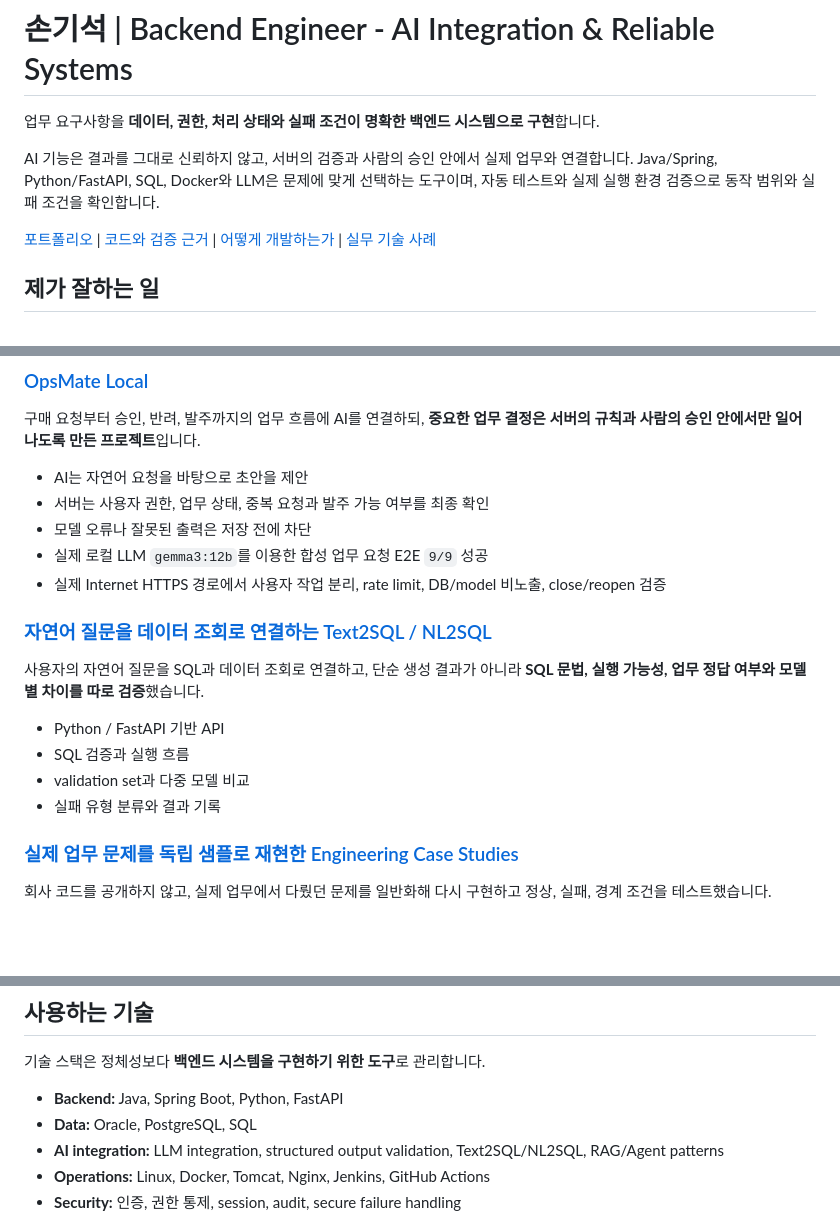
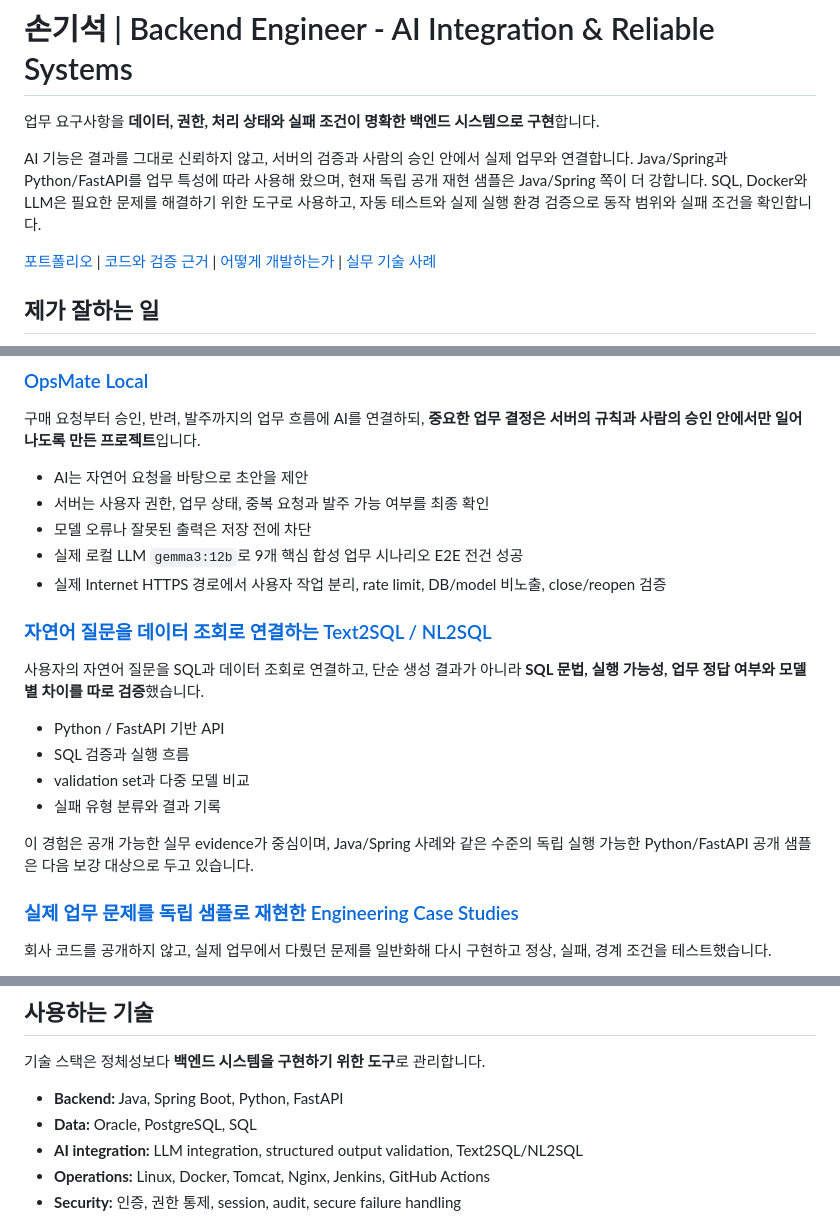
Before and after one commit to son1004007/son1004007, a Markdown page: README.md, 3 parts joined by grey strips. Rendered like a GitHub page; blank space fills up the shorter version.

Commit message:
docs: align Python evidence with portfolio review

```diff
--- a/README.md
+++ b/README.md
@@ -2,7 +2,7 @@
 
 업무 요구사항을 **데이터, 권한, 처리 상태와 실패 조건이 명확한 백엔드 시스템으로 구현**합니다.
 
-AI 기능은 결과를 그대로 신뢰하지 않고, 서버의 검증과 사람의 승인 안에서 실제 업무와 연결합니다. Java/Spring, Python/FastAPI, SQL, Docker와 LLM은 문제에 맞게 선택하는 도구이며, 자동 테스트와 실제 실행 환경 검증으로 동작 범위와 실패 조건을 확인합니다.
+AI 기능은 결과를 그대로 신뢰하지 않고, 서버의 검증과 사람의 승인 안에서 실제 업무와 연결합니다. Java/Spring과 Python/FastAPI를 업무 특성에 따라 사용해 왔으며, 현재 독립 공개 재현 샘플은 Java/Spring 쪽이 더 강합니다. SQL, Docker와 LLM은 필요한 문제를 해결하기 위한 도구로 사용하고, 자동 테스트와 실제 실행 환경 검증으로 동작 범위와 실패 조건을 확인합니다.
 
 [포트폴리오](https://son1004007.github.io/engineering-career-portfolio/) | [코드와 검증 근거](https://github.com/son1004007/engineering-career-portfolio) | [어떻게 개발하는가](https://github.com/son1004007/engineering-career-portfolio/blob/main/HOW_I_ENGINEER.md) | [실무 기술 사례](https://son1004007.github.io/engineering-career-portfolio/blog/)
 
@@ -26,7 +26,7 @@ AI 기능은 결과를 그대로 신뢰하지 않고, 서버의 검증과 사람
 - AI는 자연어 요청을 바탕으로 초안을 제안
 - 서버는 사용자 권한, 업무 상태, 중복 요청과 발주 가능 여부를 최종 확인
 - 모델 오류나 잘못된 출력은 저장 전에 차단
-- 실제 로컬 LLM `gemma3:12b`를 이용한 합성 업무 요청 E2E `9/9` 성공
+- 실제 로컬 LLM `gemma3:12b`로 9개 핵심 합성 업무 시나리오 E2E 전건 성공
 - 실제 Internet HTTPS 경로에서 사용자 작업 분리, rate limit, DB/model 비노출, close/reopen 검증
 
 ### [자연어 질문을 데이터 조회로 연결하는 Text2SQL / NL2SQL](https://github.com/son1004007/engineering-career-portfolio/blob/main/03_portfolio/case-studies/text2sql-validation.md)
@@ -37,6 +37,8 @@ AI 기능은 결과를 그대로 신뢰하지 않고, 서버의 검증과 사람
 - SQL 검증과 실행 흐름
 - validation set과 다중 모델 비교
 - 실패 유형 분류와 결과 기록
+
+이 경험은 공개 가능한 실무 evidence가 중심이며, Java/Spring 사례와 같은 수준의 독립 실행 가능한 Python/FastAPI 공개 샘플은 다음 보강 대상으로 두고 있습니다.
 
 ### [실제 업무 문제를 독립 샘플로 재현한 Engineering Case Studies](https://github.com/son1004007/engineering-career-portfolio/blob/main/03_portfolio/case-studies/README.md)
 
@@ -71,7 +73,7 @@ AI는 조사, 구현과 리뷰를 빠르게 만드는 도구로 사용합니다.
 
 - **Backend:** Java, Spring Boot, Python, FastAPI
 - **Data:** Oracle, PostgreSQL, SQL
-- **AI integration:** LLM integration, structured output validation, Text2SQL/NL2SQL, RAG/Agent patterns
+- **AI integration:** LLM integration, structured output validation, Text2SQL/NL2SQL
 - **Operations:** Linux, Docker, Tomcat, Nginx, Jenkins, GitHub Actions
 - **Security:** 인증, 권한 통제, session, audit, secure failure handling
 
```
